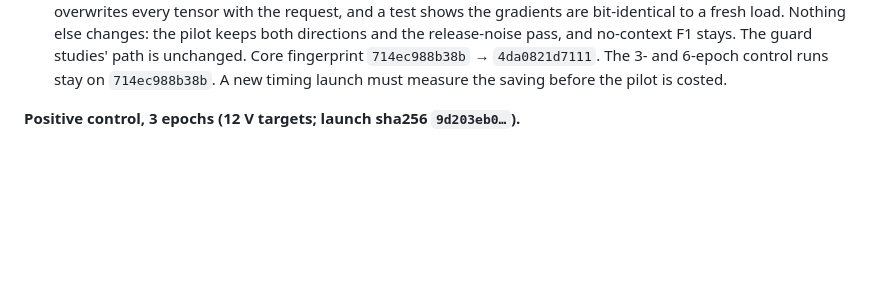
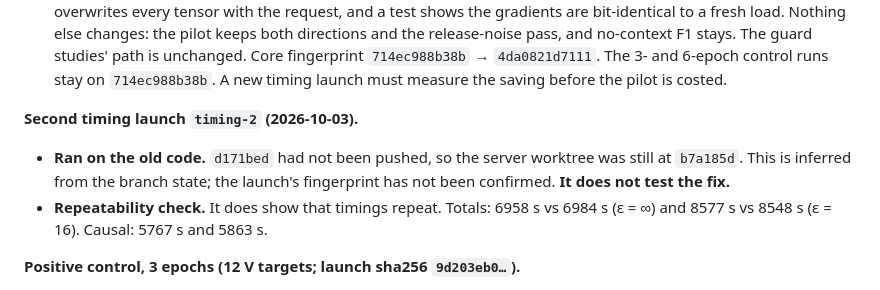
Before and after one commit to PeterTheMango/fl_llm_m_attack_experiments, a Markdown page: outputs/retrieval_grounded_fl_proposal_20260930/status.md, the part around the change. GitHub-like rendering; blank space fills up the shorter version.

Commit message:
docs: grounded-FL timing-2 ran before the reuse fix was pushed (repeatability only)

```diff
--- a/outputs/retrieval_grounded_fl_proposal_20260930/status.md
+++ b/outputs/retrieval_grounded_fl_proposal_20260930/status.md
@@ -64,6 +64,10 @@
 - **DP measurements are 3.7× slower.** The probable cause, not yet checked, is that the noisier model's answers run to the 64-token cap.
 - **The causal attack dominates.** It takes about 36 s per trial: each trial reloads the model in a Ray client.
 - **Budget projection.** At these rates the pilot as planned costs about 59 GPU-hours (budget 16–32). Stage 2 option (b) costs about 110–130 GPU-hours (budget 40–80), even with only the chosen direction. **Cost decision (2026-10-03).** The researcher chose one measure only: the victim client keeps its loaded model across observation trials (`amia.cached_victim_model`, opt-in through `run_attack_trials(reuse_victim_model=True)`). Each trial still overwrites every tensor with the request, and a test shows the gradients are bit-identical to a fresh load. Nothing else changes: the pilot keeps both directions and the release-noise pass, and no-context F1 stays. The guard studies' path is unchanged. Core fingerprint `714ec988b38b` → `4da0821d7111`. The 3- and 6-epoch control runs stay on `714ec988b38b`. A new timing launch must measure the saving before the pilot is costed.
+
+**Second timing launch `timing-2` (2026-10-03).**
+- **Ran on the old code.** `d171bed` had not been pushed, so the server worktree was still at `b7a185d`. This is inferred from the branch state; the launch's fingerprint has not been confirmed. **It does not test the fix.**
+- **Repeatability check.** It does show that timings repeat. Totals: 6958 s vs 6984 s (ε = ∞) and 8577 s vs 8548 s (ε = 16). Causal: 5767 s and 5863 s.
 
 **Positive control, 3 epochs (12 V targets; launch sha256 `9d203eb0…`).**
 - **Learning check.** 4 of 12 targets learned their passage; at least 10 are needed.
```
